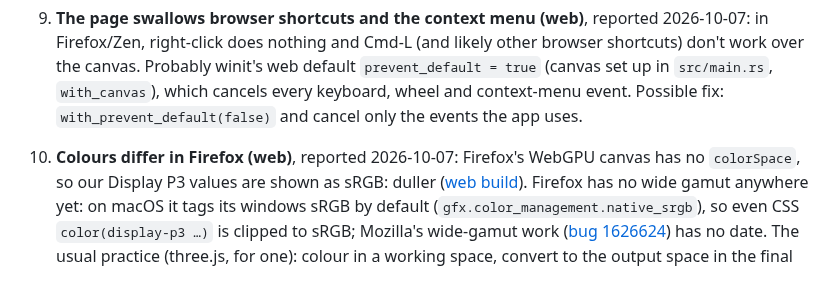
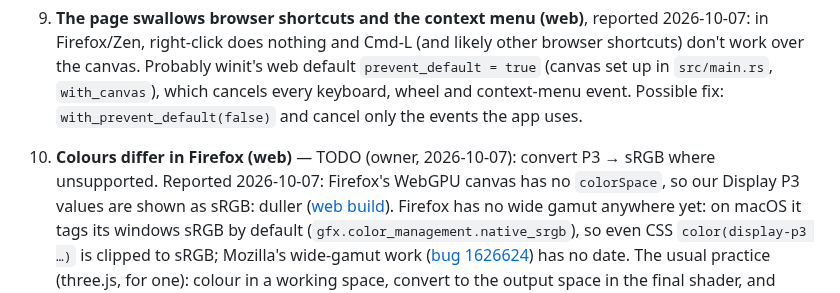
Before and after one commit to gorilskij/mandelbrot, a Markdown page: docs/backlog.md, the part around the change. Rendered like a GitHub page.

Commit message:
Backlog: the Firefox P3 → sRGB conversion is a TODO
Co-Authored-By: Claude Opus 5.5 <noreply@anthropic.com>

```diff
--- a/docs/backlog.md
+++ b/docs/backlog.md
@@ -49,7 +49,7 @@ the owner's decision. **Talk an item through with the owner before coding it.**
    in `src/main.rs`, `with_canvas`), which cancels every keyboard, wheel and context-menu
    event. Possible fix: `with_prevent_default(false)` and cancel only the events the app uses.
 
-10. **Colours differ in Firefox (web)**, reported 2026-10-07: Firefox's WebGPU canvas has no
+10. **Colours differ in Firefox (web)** — TODO (owner, 2026-10-07): convert P3 → sRGB where unsupported. Reported 2026-10-07: Firefox's WebGPU canvas has no
     `colorSpace`, so our Display P3 values are shown as sRGB: duller
     ([web build](reference/web-build.md#how-it-runs)). Firefox has no wide gamut anywhere
     yet: on macOS it tags its windows sRGB by default (`gfx.color_management.native_srgb`),
```
